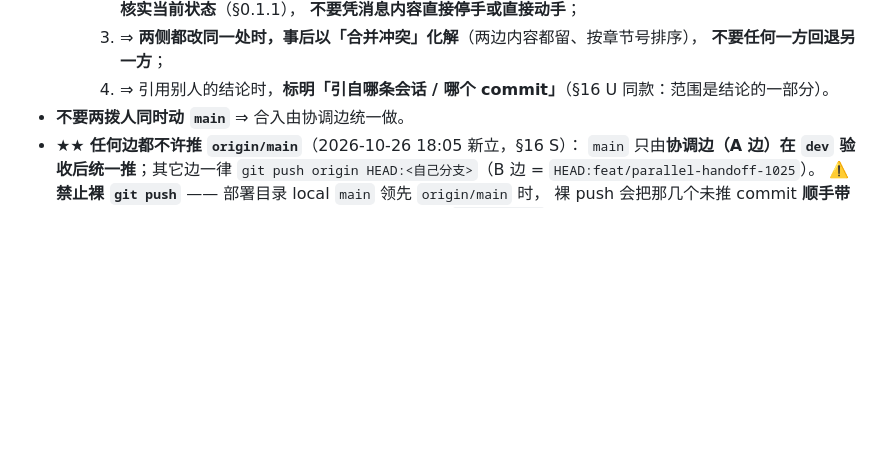
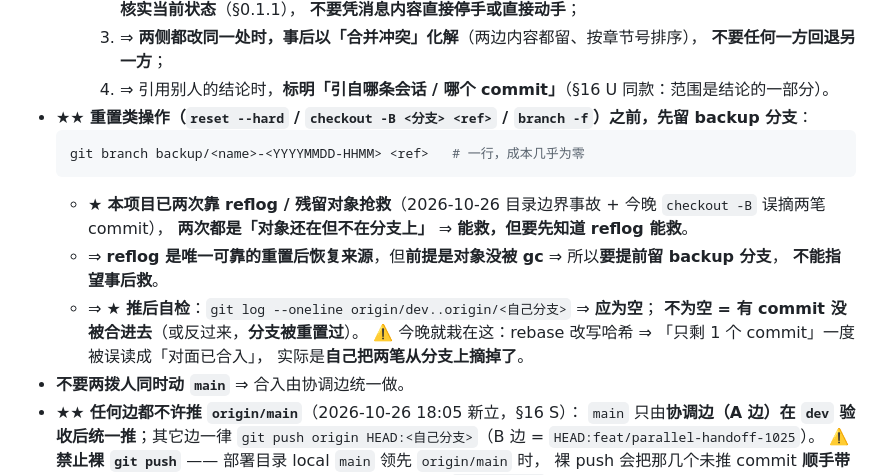
Before and after one commit to 1920977306/solobrave, a Markdown page: AGENTS.md, the part around the change. Drawn GitHub-style; blank space fills up the shorter version.

Commit message:
docs(铁律): §0.4 补「重置类操作前先留 backup 分支」—— 本项目已两次靠 reflog 抢救
★ 2026-10-26 19:5x 实锤（今晚第二次）：
  我为做「⑥b 复核结清」执行了 git checkout -B feat <origin/dev>
  ⇒ 把分支上两笔 commit 摘掉了（只剩重做的那笔）
  ⇒ 是靠 git log origin/dev..origin/feat 只剩 1 个才发现的
  ⇒ 恢复：reflog 定位 + cherry-pick 残留对象（对象没被 gc ⇒ 救回来了）
★ 纪律：
  ①重置类操作（reset --hard / checkout -B <分支> <ref> / branch -f）之前
    先 git branch backup/<name>-<YYYYMMDD-HHMM> <ref>（一行，成本几乎为零）
  ②reflog 是唯一可靠的重置后恢复来源，但前提是对象没被 gc ⇒ 要提前留 backup
    不能指望事后救
  ③推后自检：git log --oneline origin/dev..origin/<自己分支> 应为空
    不为空 = 有 commit 没合进去，或分支被重置过
    ⚠️ 今晚栽在这：rebase 改写哈希 ⇒「只剩 1 个」一度被误读成「对面已合入」

````diff
--- a/AGENTS.md
+++ b/AGENTS.md
@@ -59,6 +59,18 @@
     3. ⇒ **两侧都改同一处时，事后以「合并冲突」化解**（两边内容都留、按章节号排序），
        **不要任何一方回退另一方**；
     4. ⇒ 引用别人的结论时，**标明「引自哪条会话 / 哪个 commit」**（§16 U 同款：范围是结论的一部分）。
+- ★★ **重置类操作（`reset --hard` / `checkout -B <分支> <ref>` / `branch -f`）之前，先留 backup 分支**：
+  ```bash
+  git branch backup/<name>-<YYYYMMDD-HHMM> <ref>   # 一行，成本几乎为零
+  ```
+  - ★ **本项目已两次靠 reflog / 残留对象抢救**（2026-10-26 目录边界事故 + 今晚 `checkout -B` 误摘两笔 commit），
+    **两次都是「对象还在但不在分支上」** ⇒ **能救，但要先知道 reflog 能救**。
+  - ⇒ **reflog 是唯一可靠的重置后恢复来源**，但**前提是对象没被 gc** ⇒ 所以**要提前留 backup 分支**，
+    **不能指望事后救**。
+  - ⇒ ★ **推后自检**：`git log --oneline origin/dev..origin/<自己分支>` ⇒ **应为空**；
+    **不为空 = 有 commit 没被合进去**（或反过来，**分支被重置过**）。
+    ⚠️ 今晚就栽在这：rebase 改写哈希 ⇒ 「只剩 1 个 commit」一度被误读成「对面已合入」，
+    实际是**自己把两笔从分支上摘掉了**。
 - **不要两拨人同时动 `main`** ⇒ 合入由协调边统一做。
 - ★★ **任何边都不许推 `origin/main`**（2026-10-26 18:05 新立，§16 S）：
   `main` 只由**协调边（A 边）在 `dev` 验收后统一推**；其它边一律
````
